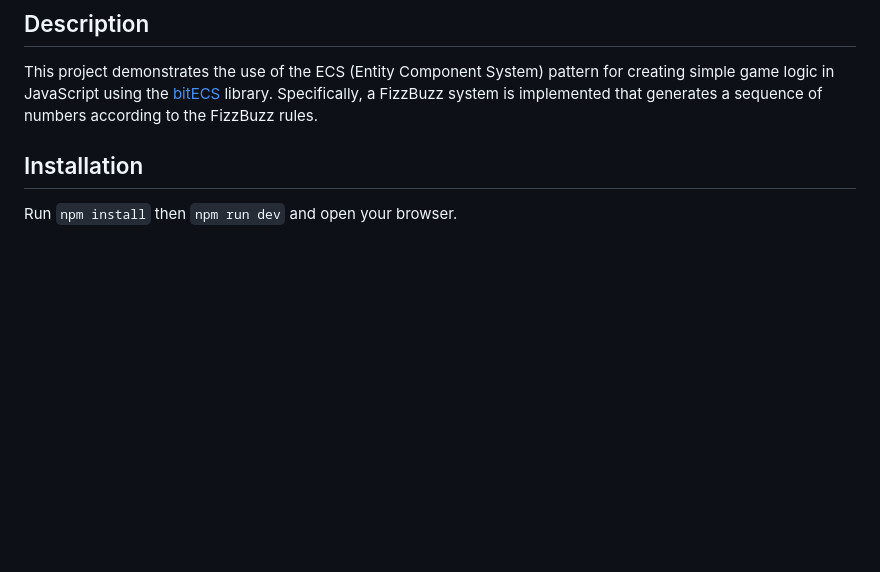
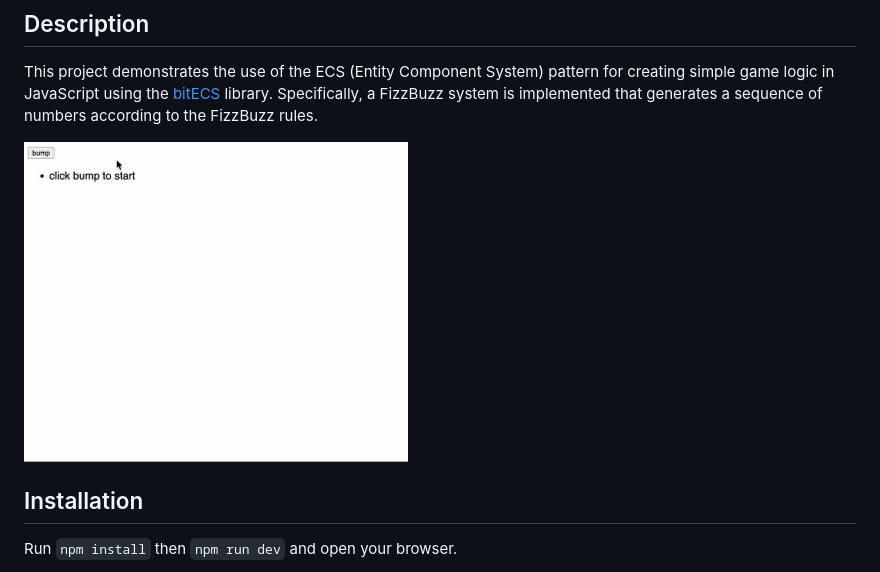
Before and after one commit to 13luck/ecs-pattern-demo, a Markdown page: readme.md, the part around the change. GitHub-like rendering; pictures changed too: demo.gif (added); blank space fills up the shorter version.

```diff
--- a/readme.md
+++ b/readme.md
@@ -4,6 +4,8 @@
 
 This project demonstrates the use of the ECS (Entity Component System) pattern for creating simple game logic in JavaScript using the [bitECS](https://github.com/NateTheGreatt/bitECS) library.
 Specifically, a FizzBuzz system is implemented that generates a sequence of numbers according to the FizzBuzz rules.
+
+![demo.gif](demo.gif)
 
 ## Installation
 
```
Also changed, not shown: 1 other file.
